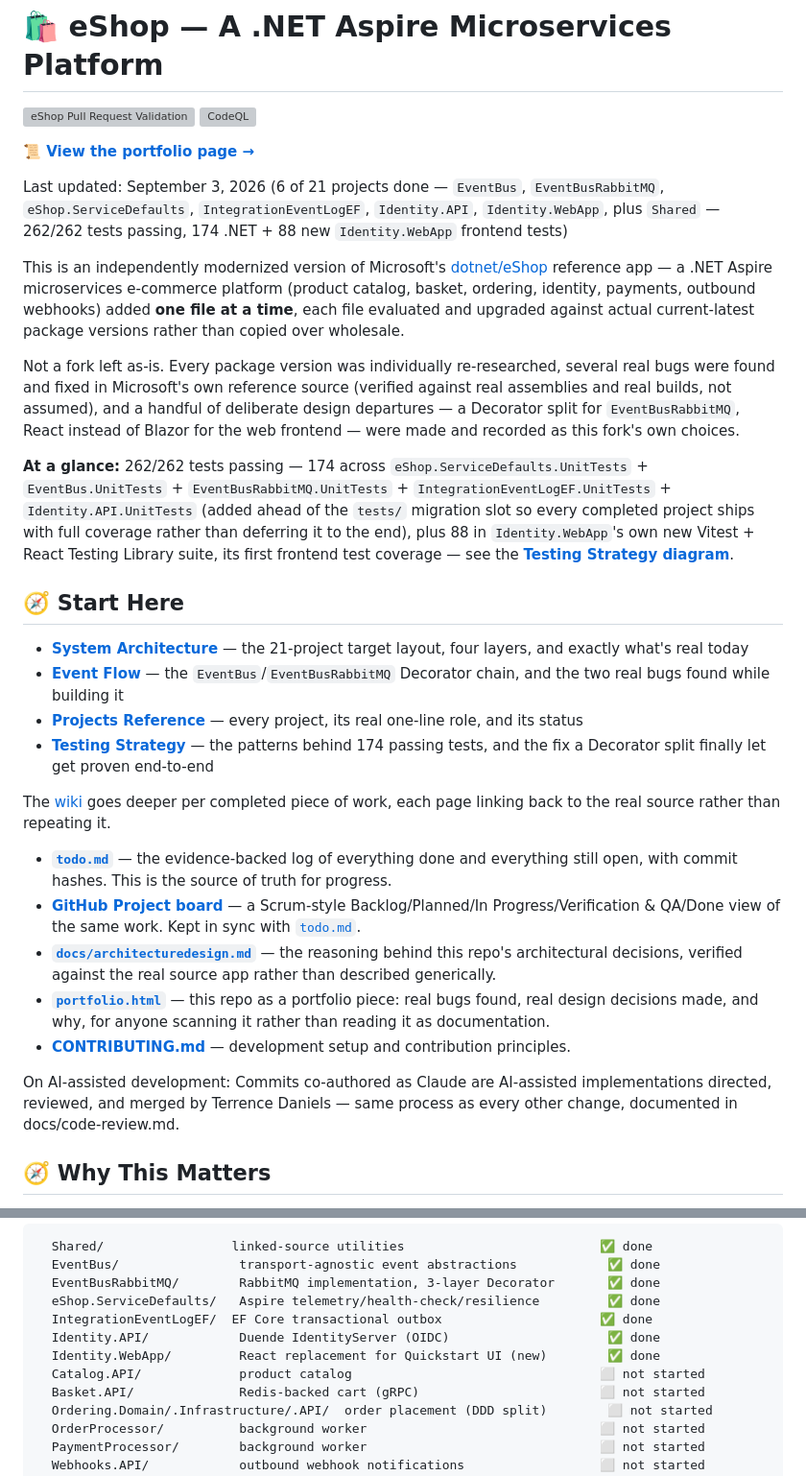
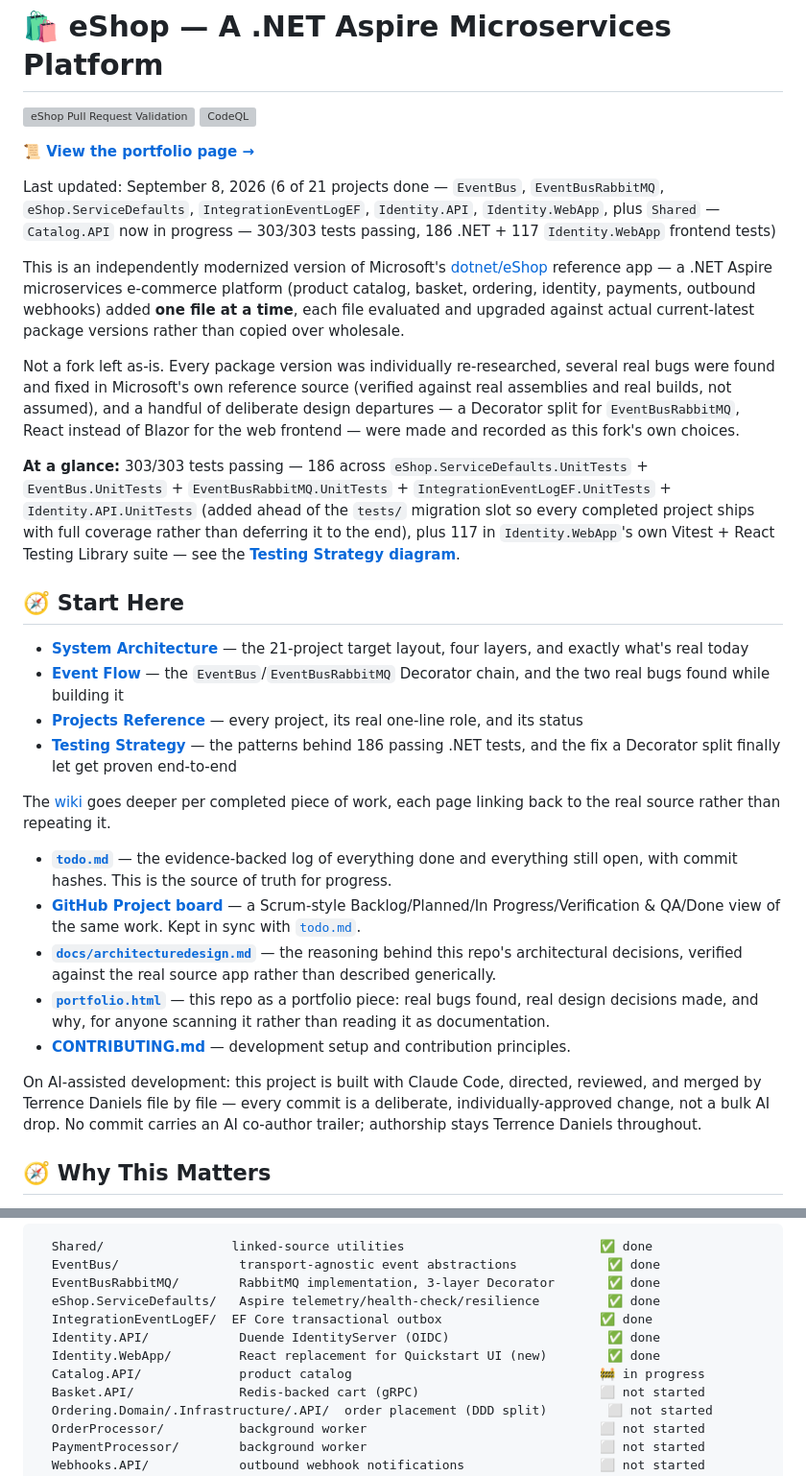
Before and after one commit to Terrence721/eshop-full, a Markdown page: README.md, 2 parts joined by grey strips. Shown at 96% size. Drawn GitHub-style; grey boxes are pictures that could not be loaded.

Commit message:
Fix README.md drift: Catalog.API in progress, 303 tests, AI-attribution wording fixed

```diff
--- a/README.md
+++ b/README.md
@@ -5,20 +5,20 @@
 
 **[📜 View the portfolio page →](https://terrence721.github.io/eshop-full/portfolio.html)**
 
-Last updated: September 3, 2026 (6 of 21 projects done — `EventBus`, `EventBusRabbitMQ`, `eShop.ServiceDefaults`, `IntegrationEventLogEF`, `Identity.API`, `Identity.WebApp`, plus `Shared` — 262/262 tests passing, 174 .NET + 88 new `Identity.WebApp` frontend tests)
+Last updated: September 8, 2026 (6 of 21 projects done — `EventBus`, `EventBusRabbitMQ`, `eShop.ServiceDefaults`, `IntegrationEventLogEF`, `Identity.API`, `Identity.WebApp`, plus `Shared` — `Catalog.API` now in progress — 303/303 tests passing, 186 .NET + 117 `Identity.WebApp` frontend tests)
 
 This is an independently modernized version of Microsoft's [dotnet/eShop](https://github.com/dotnet/eShop) reference app — a .NET Aspire microservices e-commerce platform (product catalog, basket, ordering, identity, payments, outbound webhooks) added **one file at a time**, each file evaluated and upgraded against actual current-latest package versions rather than copied over wholesale.
 
 Not a fork left as-is. Every package version was individually re-researched, several real bugs were found and fixed in Microsoft's own reference source (verified against real assemblies and real builds, not assumed), and a handful of deliberate design departures — a Decorator split for `EventBusRabbitMQ`, React instead of Blazor for the web frontend — were made and recorded as this fork's own choices.
 
-**At a glance:** 262/262 tests passing — 174 across `eShop.ServiceDefaults.UnitTests` + `EventBus.UnitTests` + `EventBusRabbitMQ.UnitTests` + `IntegrationEventLogEF.UnitTests` + `Identity.API.UnitTests` (added ahead of the `tests/` migration slot so every completed project ships with full coverage rather than deferring it to the end), plus 88 in `Identity.WebApp`'s own new Vitest + React Testing Library suite, its first frontend test coverage — see the **[Testing Strategy diagram](https://terrence721.github.io/eshop-full/diagrams/testing-strategy.html)**.
+**At a glance:** 303/303 tests passing — 186 across `eShop.ServiceDefaults.UnitTests` + `EventBus.UnitTests` + `EventBusRabbitMQ.UnitTests` + `IntegrationEventLogEF.UnitTests` + `Identity.API.UnitTests` (added ahead of the `tests/` migration slot so every completed project ships with full coverage rather than deferring it to the end), plus 117 in `Identity.WebApp`'s own Vitest + React Testing Library suite — see the **[Testing Strategy diagram](https://terrence721.github.io/eshop-full/diagrams/testing-strategy.html)**.
 
 ## 🧭 Start Here
 
 - **[System Architecture](https://terrence721.github.io/eshop-full/diagrams/system-architecture.html)** — the 21-project target layout, four layers, and exactly what's real today
 - **[Event Flow](https://terrence721.github.io/eshop-full/diagrams/event-flow.html)** — the `EventBus`/`EventBusRabbitMQ` Decorator chain, and the two real bugs found while building it
 - **[Projects Reference](https://terrence721.github.io/eshop-full/diagrams/projects-reference.html)** — every project, its real one-line role, and its status
-- **[Testing Strategy](https://terrence721.github.io/eshop-full/diagrams/testing-strategy.html)** — the patterns behind 174 passing tests, and the fix a Decorator split finally let get proven end-to-end
+- **[Testing Strategy](https://terrence721.github.io/eshop-full/diagrams/testing-strategy.html)** — the patterns behind 186 passing .NET tests, and the fix a Decorator split finally let get proven end-to-end
 
 The [wiki](https://github.com/Terrence721/eshop-full/wiki) goes deeper per completed piece of work, each page linking back to the real source rather than repeating it.
 
@@ -28,7 +28,7 @@ The [wiki](https://github.com/Terrence721/eshop-full/wiki) goes deeper per compl
 - **[`portfolio.html`](https://terrence721.github.io/eshop-full/portfolio.html)** — this repo as a portfolio piece: real bugs found, real design decisions made, and why, for anyone scanning it rather than reading it as documentation.
 - **[CONTRIBUTING.md](./CONTRIBUTING.md)** — development setup and contribution principles.
 
-On AI-assisted development: Commits co-authored as Claude are AI-assisted implementations directed, reviewed, and merged by Terrence Daniels — same process as every other change, documented in docs/code-review.md.
+On AI-assisted development: this project is built with Claude Code, directed, reviewed, and merged by Terrence Daniels file by file — every commit is a deliberate, individually-approved change, not a bulk AI drop. No commit carries an AI co-author trailer; authorship stays Terrence Daniels throughout.
 
 ## 🧭 Why This Matters
 
@@ -46,7 +46,7 @@ On AI-assisted development: Commits co-authored as Claude are AI-assisted implem
   IntegrationEventLogEF/  EF Core transactional outbox                     ✅ done
   Identity.API/            Duende IdentityServer (OIDC)                     ✅ done
   Identity.WebApp/         React replacement for Quickstart UI (new)        ✅ done
-  Catalog.API/             product catalog                                 ⬜ not started
+  Catalog.API/             product catalog                                 🚧 in progress
   Basket.API/              Redis-backed cart (gRPC)                        ⬜ not started
   Ordering.Domain/.Infrastructure/.API/  order placement (DDD split)        ⬜ not started
   OrderProcessor/          background worker                               ⬜ not started
```
Also changed, not shown: other parts of README.md (+1 -1 lines).
